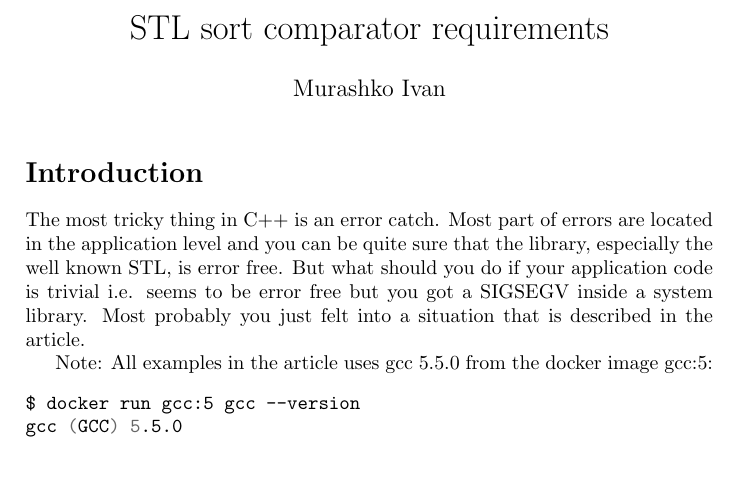
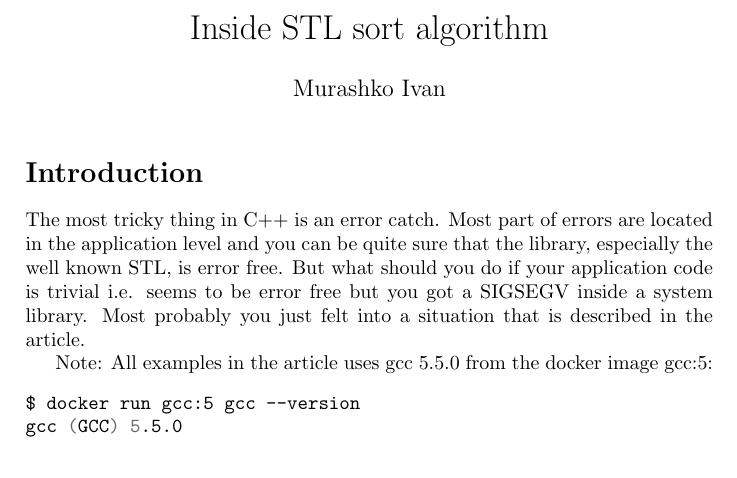
Before and after one commit to ivanmurashko/articles, a LaTeX document (cppsort/cppsort.tex): part of page 1 of 4, cut so that both start at the same text. Compiled offline with pdfLaTeX; a missing bibliography style is replaced by a similar one.

Commit message:
article: Inside STL sort algorithm

```diff
--- a/cppsort/cppsort.tex
+++ b/cppsort/cppsort.tex
@@ -21,7 +21,7 @@
   pdfkeywords={STL, C++, quick sort}
 }
 
-\title{STL sort comparator requirements}
+\title{Inside STL sort algorithm}
 \author{Murashko Ivan}
 \date{}
 \begin{document}
```
Also changed, not shown: README.md, cppsort/cppsort.pdf.
